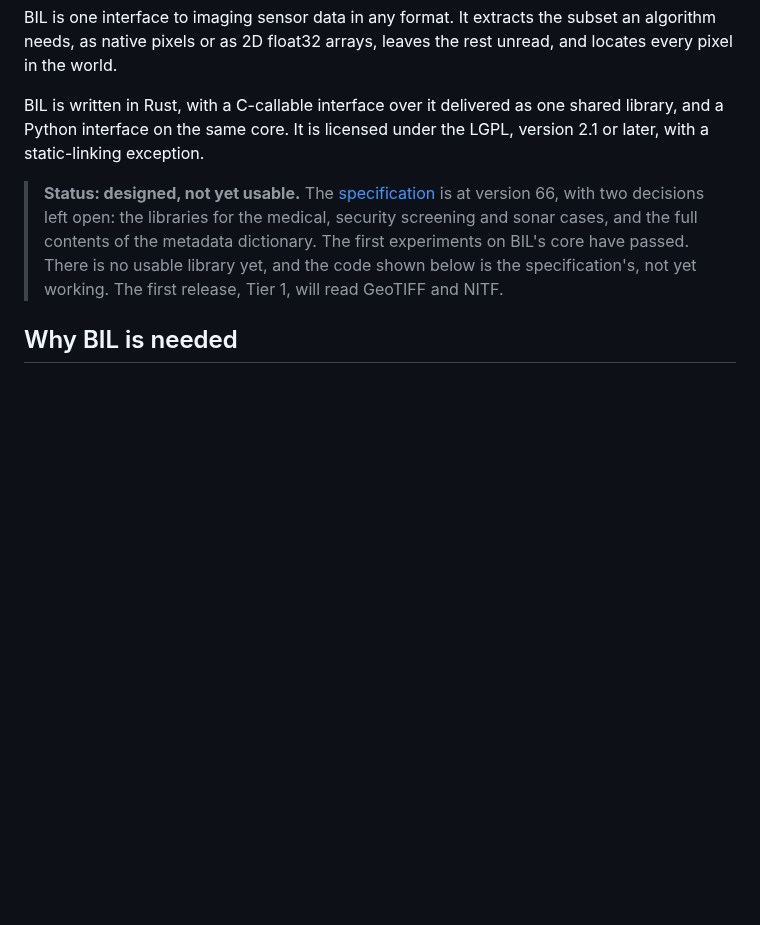
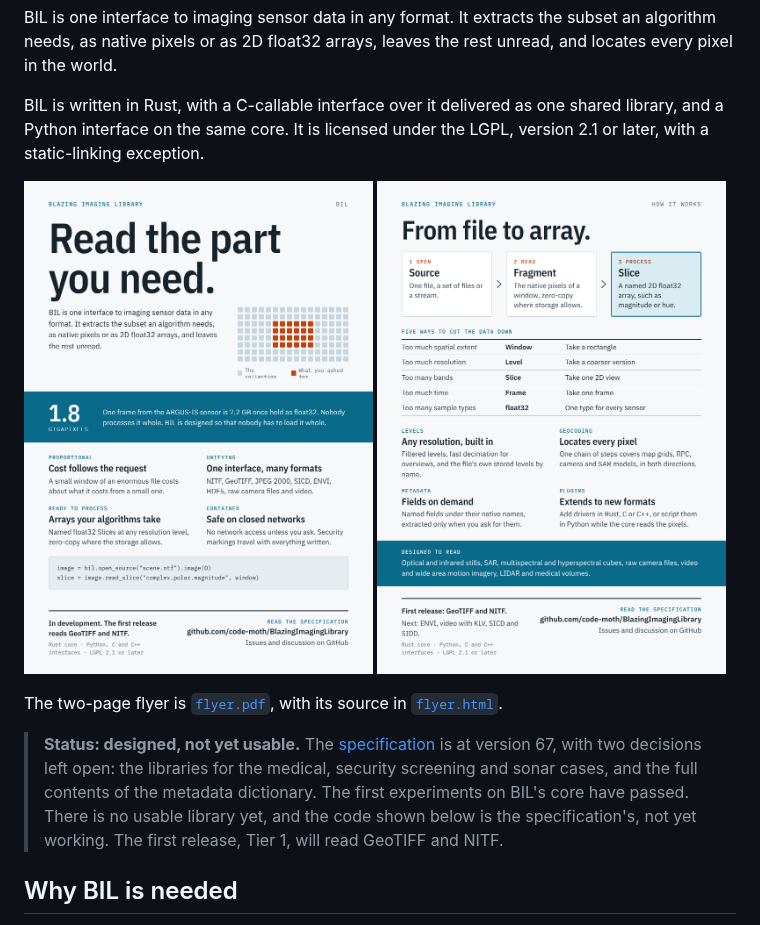
Before and after one commit to code-moth/BlazingImagingLibrary, a Markdown page: README.md, the part around one of its changes. GitHub-like rendering; pictures changed too: docs/flyer/flyer-1.png (added), docs/flyer/flyer-2.png (added); blank space fills up the shorter version.

Commit message:
The flyer at the top of the repository, and notes for this round
Co-Authored-By: Claude Opus 5.5 <noreply@anthropic.com>
Claude-Session: https://claude.ai/code/session_01Ft1tiJHmRFXPgjyk3t6RmM

```diff
--- a/README.md
+++ b/README.md
@@ -6,7 +6,14 @@ BIL is one interface to imaging sensor data in any format. It extracts the subse
 
 BIL is written in Rust, with a C-callable interface over it delivered as one shared library, and a Python interface on the same core. It is licensed under the LGPL, version 2.1 or later, with a static-linking exception.
 
-> **Status: designed, not yet usable.** The [specification](docs/specification/specification.md) is at version 66, with two decisions left open: the libraries for the medical, security screening and sonar cases, and the full contents of the metadata dictionary. The first experiments on BIL's core have passed. There is no usable library yet, and the code shown below is the specification's, not yet working. The first release, Tier 1, will read GeoTIFF and NITF.
+<p>
+<a href="flyer.pdf"><img src="docs/flyer/flyer-1.png" alt="BIL flyer, page 1: Read the part you need" width="49%"></a>
+<a href="flyer.pdf"><img src="docs/flyer/flyer-2.png" alt="BIL flyer, page 2: From file to array" width="49%"></a>
+</p>
+
+The two-page flyer is [`flyer.pdf`](flyer.pdf), with its source in [`flyer.html`](flyer.html).
+
+> **Status: designed, not yet usable.** The [specification](docs/specification/specification.md) is at version 67, with two decisions left open: the libraries for the medical, security screening and sonar cases, and the full contents of the metadata dictionary. The first experiments on BIL's core have passed. There is no usable library yet, and the code shown below is the specification's, not yet working. The first release, Tier 1, will read GeoTIFF and NITF.
 
 ## Why BIL is needed
 
```
Also changed, not shown: other parts of README.md (+6 -5 lines), CLAUDE.md (+7 -6 lines), 3 other files.
